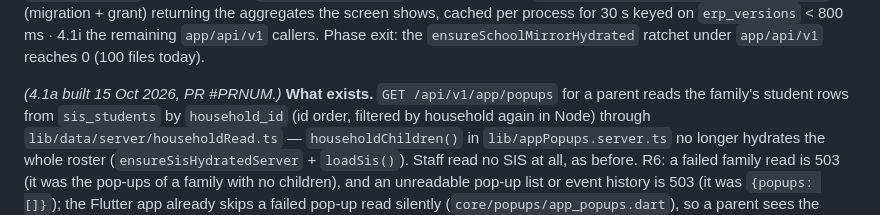
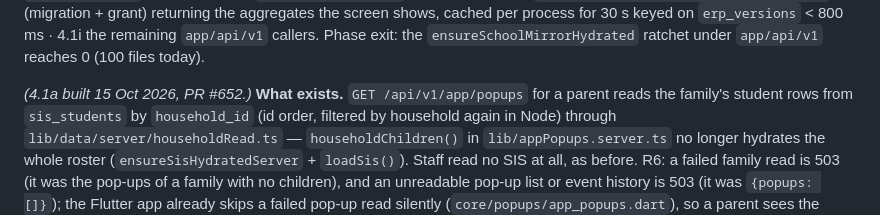
Before and after one commit to bhbinternationalschool/bhb-cbse-schools, a Markdown page: docs/data-layer-rebuild/COMMAND.md, the part around the change. Rendered like a GitHub page.

Commit message:
data-layer 4.1: PR number in the as-built note
Co-Authored-By: Claude Opus 5.5 <noreply@anthropic.com>

```diff
--- a/docs/data-layer-rebuild/COMMAND.md
+++ b/docs/data-layer-rebuild/COMMAND.md
@@ -928,7 +928,7 @@ grant) returning the aggregates the screen shows, cached per process for 30 s ke
 `erp_versions` < 800 ms · 4.1i the remaining `app/api/v1` callers. Phase exit: the
 `ensureSchoolMirrorHydrated` ratchet under `app/api/v1` reaches 0 (100 files today).
 
-*(4.1a built 15 Oct 2026, PR #PRNUM.)* **What exists.** `GET /api/v1/app/popups` for a parent reads
+*(4.1a built 15 Oct 2026, PR #652.)* **What exists.** `GET /api/v1/app/popups` for a parent reads
 the family's student rows from `sis_students` by `household_id` (id order, filtered by household again in
 Node) through `lib/data/server/householdRead.ts` — `householdChildren()` in `lib/appPopups.server.ts` no
 longer hydrates the whole roster (`ensureSisHydratedServer` + `loadSis()`). Staff read no SIS at all, as
```
